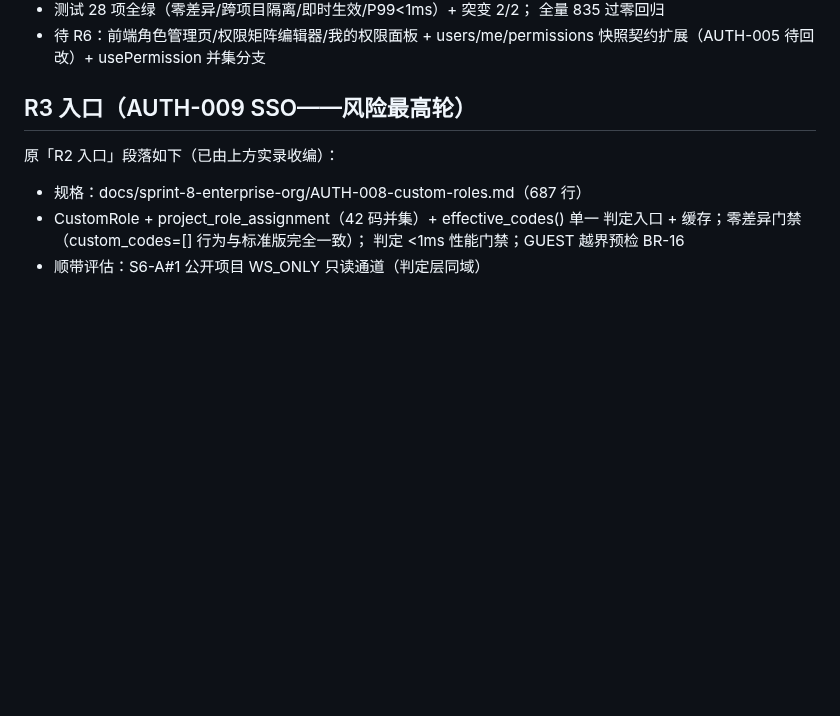
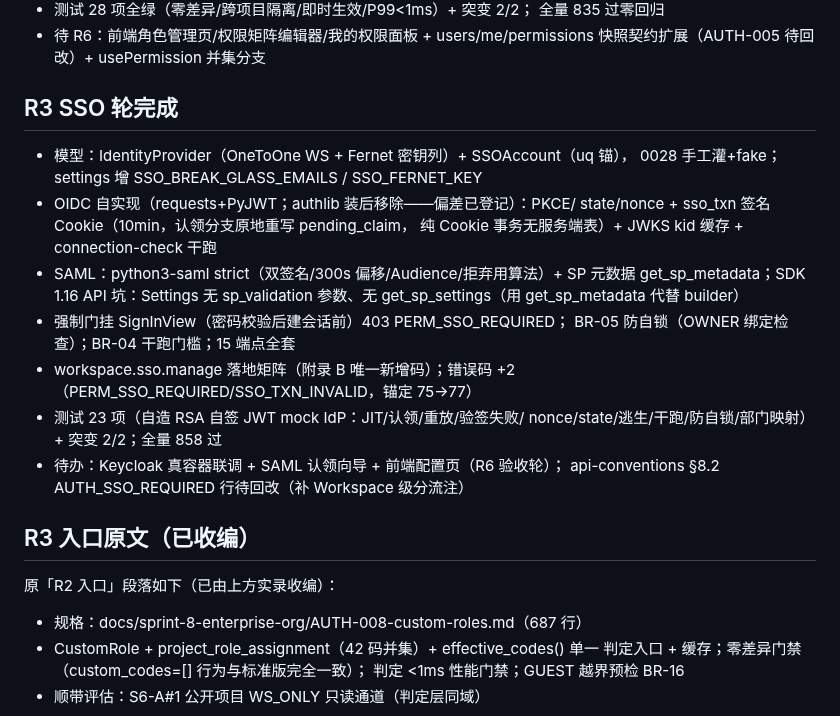
Before and after one commit to RabbitAI-Lab/RabbitProjects, a Markdown page: docs/sprint-8-enterprise-org/r1-inflight.md, the part around the change. Drawn GitHub-style; blank space fills up the shorter version.

Commit message:
docs: sprint-8 R3 收口登记 + R4 入口（AUTH-010 审计）

```diff
--- a/docs/sprint-8-enterprise-org/r1-inflight.md
+++ b/docs/sprint-8-enterprise-org/r1-inflight.md
@@ -92,7 +92,26 @@
 - 待 R6：前端角色管理页/权限矩阵编辑器/我的权限面板 + users/me/permissions
   快照契约扩展（AUTH-005 待回改）+ usePermission 并集分支
 
-## R3 入口（AUTH-009 SSO——风险最高轮）
+## R3 SSO 轮完成
+
+- 模型：IdentityProvider（OneToOne WS + Fernet 密钥列）+ SSOAccount（uq 锚），
+  0028 手工灌+fake；settings 增 SSO_BREAK_GLASS_EMAILS / SSO_FERNET_KEY
+- OIDC 自实现（requests+PyJWT；authlib 装后移除——偏差已登记）：PKCE/
+  state/nonce + sso_txn 签名 Cookie（10min，认领分支原地重写 pending_claim，
+  纯 Cookie 事务无服务端表）+ JWKS kid 缓存 + connection-check 干跑
+- SAML：python3-saml strict（双签名/300s 偏移/Audience/拒弃用算法）+
+  SP 元数据 get_sp_metadata；SDK 1.16 API 坑：Settings 无 sp_validation
+  参数、无 get_sp_settings（用 get_sp_metadata 代替 builder）
+- 强制门挂 SignInView（密码校验后建会话前）403 PERM_SSO_REQUIRED；
+  BR-05 防自锁（OWNER 绑定检查）；BR-04 干跑门槛；15 端点全套
+- workspace.sso.manage 落地矩阵（附录 B 唯一新增码）；错误码 +2
+  （PERM_SSO_REQUIRED/SSO_TXN_INVALID，锚定 75→77）
+- 测试 23 项（自造 RSA 自签 JWT mock IdP：JIT/认领/重放/验签失败/
+  nonce/state/逃生/干跑/防自锁/部门映射）+ 突变 2/2；全量 858 过
+- 待办：Keycloak 真容器联调 + SAML 认领向导 + 前端配置页（R6 验收轮）；
+  api-conventions §8.2 AUTH_SSO_REQUIRED 行待回改（补 Workspace 级分流注）
+
+## R3 入口原文（已收编）
 
 原「R2 入口」段落如下（已由上方实录收编）：
 
```
